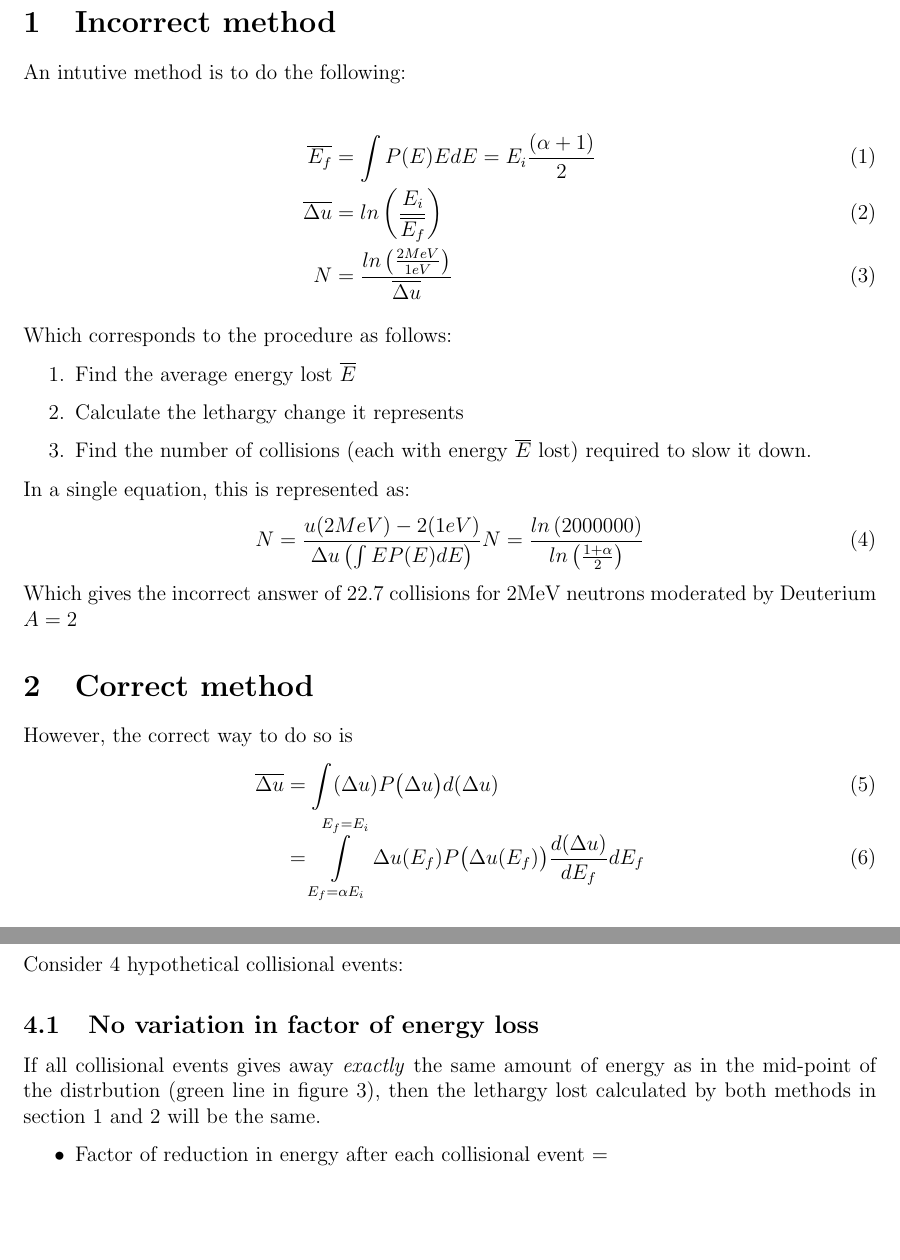
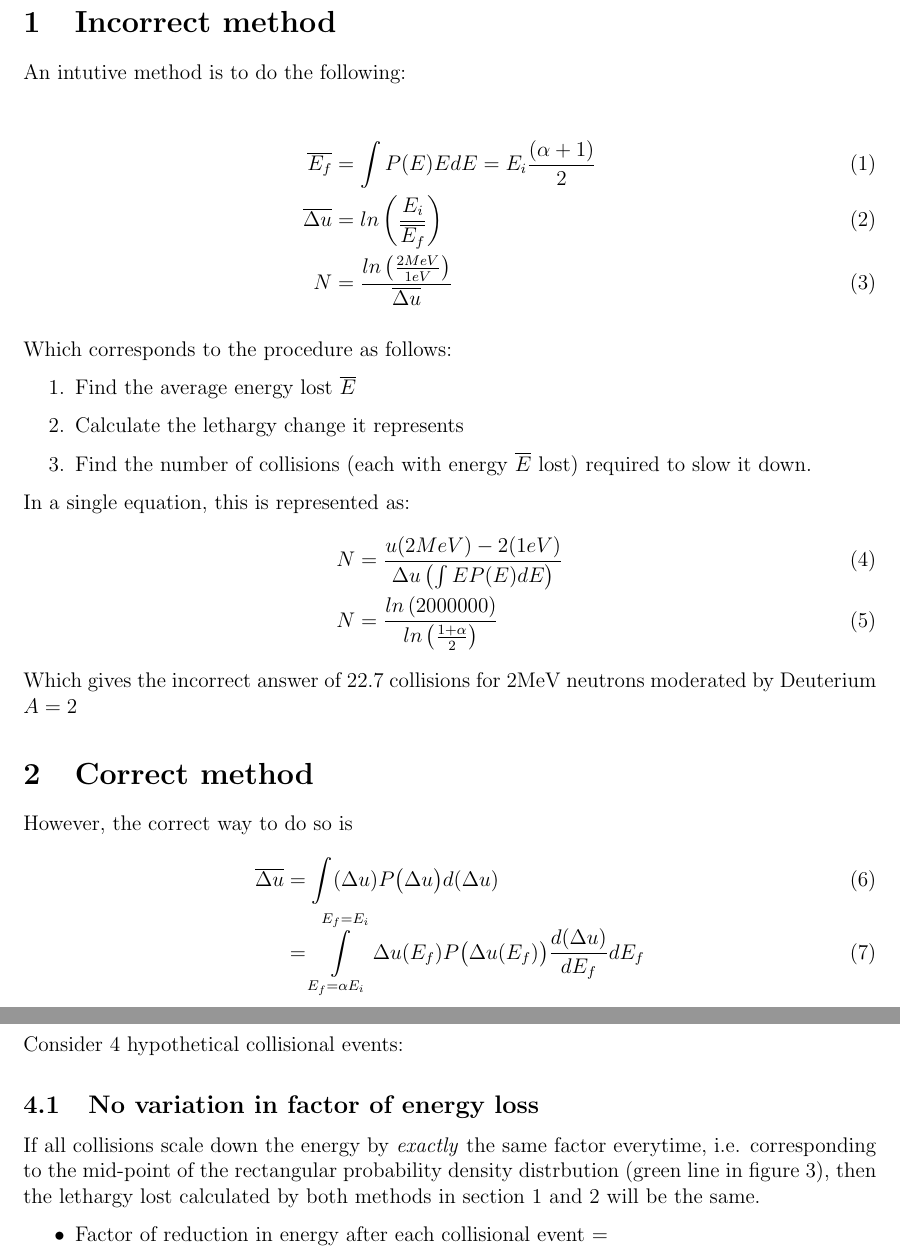
Before and after one commit to OceanNuclear/NeutronLethargy, a LaTeX document (NeutronCollisionMisconception.tex): two parts of pages 1 and 4 of 4, joined at a grey line, cut so that both start at the same text, the shorter picture padded with empty space. Compiled offline with pdfLaTeX.

Commit message:
corrected a formatting mistake in equation 4

```diff
--- a/NeutronCollisionMisconception.tex
+++ b/NeutronCollisionMisconception.tex
@@ -39,8 +39,8 @@ Which corresponds to the procedure as follows:
 
 In a single equation, this is represented as:
 \begin{align}
-	N=\frac{u(2MeV) - 2(1eV)}{\Delta u \left(\int E P(E) dE \right) }
-	N=\frac{ln\left(2000000\right)}{ln\left(\frac{1+\alpha}{2} \right)}
+	N&=\frac{u(2MeV) - 2(1eV)}{\Delta u \left(\int E P(E) dE \right) }\\
+	N&=\frac{ln\left(2000000\right)}{ln\left(\frac{1+\alpha}{2} \right)}
 \end{align}
 Which gives the incorrect answer of 22.7 collisions for 2MeV neutrons moderated by Deuterium $A=2$
 
@@ -132,7 +132,7 @@ in the repository
 	Consider 4 hypothetical collisional events:
 
 	\subsection{No variation in factor of energy loss}
-	If all collisional events gives away \emph{exactly} the same amount of energy as in the mid-point of the distrbution (green line in figure \ref{Fig3}), then the lethargy lost calculated by both methods in section \ref{Incorrect} and \ref{Correct} will be the same.
+	If all collisions scale down the energy by \emph{exactly} the same factor everytime, i.e. corresponding to the mid-point of the rectangular probability density distrbution (green line in figure \ref{Fig3}), then the lethargy lost calculated by both methods in section \ref{Incorrect} and \ref{Correct} will be the same.
 	\begin{itemize}
 		\item Factor of reduction in energy after each collisional event = \begin{verbatim}
 			0.6, 0.6, 0.6, 0.6
```
Also changed, not shown: NeutronCollisionMisconception.pdf, 2 other files.
